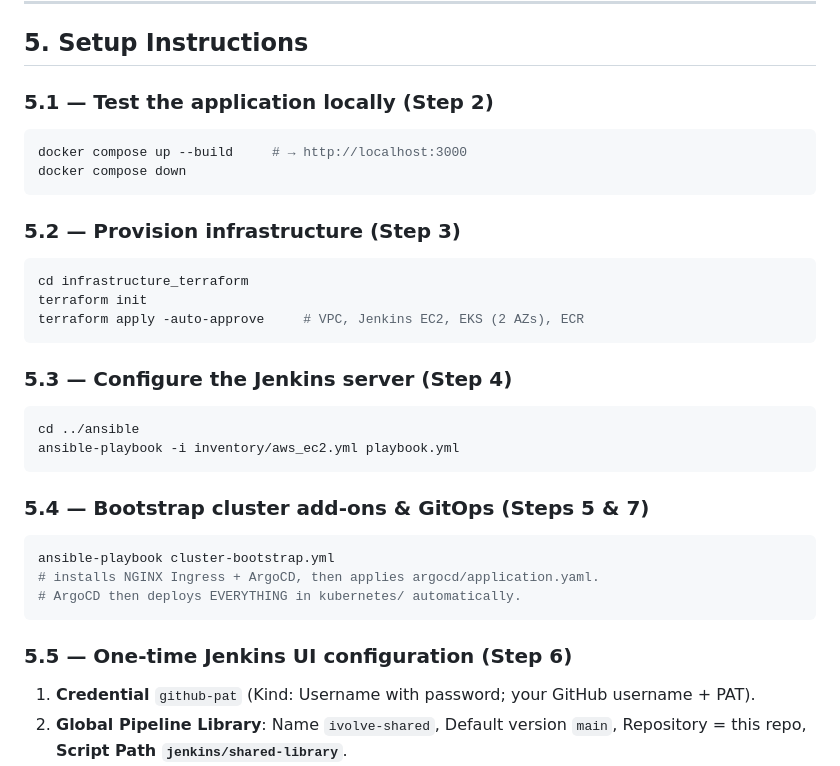
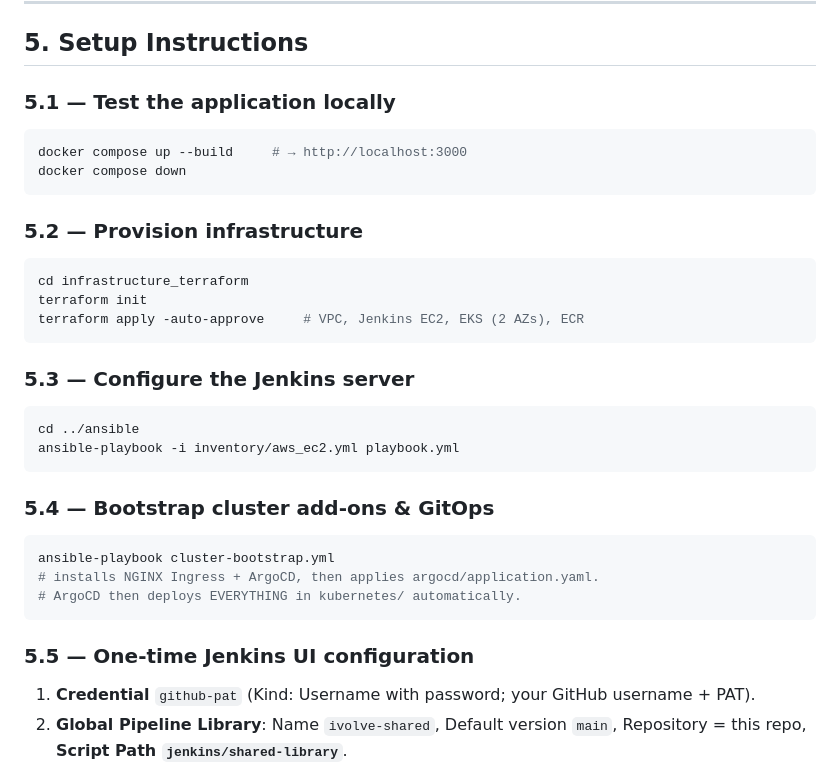
Before and after one commit to AnisEmad/CloudDevOpsProject, a Markdown page: README.md, the part around the change. Rendered like a GitHub page.

Commit message:
edited some stuff in the readme file

````diff
--- a/README.md
+++ b/README.md
@@ -122,33 +122,33 @@ is stored in this repository under `iVolveFinalProject/` (monorepo layout).
 
 ## 5. Setup Instructions
 
-### 5.1 — Test the application locally (Step 2)
+### 5.1 — Test the application locally
 ```bash
 docker compose up --build     # → http://localhost:3000
 docker compose down
 ```
 
-### 5.2 — Provision infrastructure (Step 3)
+### 5.2 — Provision infrastructure
 ```bash
 cd infrastructure_terraform
 terraform init
 terraform apply -auto-approve     # VPC, Jenkins EC2, EKS (2 AZs), ECR
 ```
 
-### 5.3 — Configure the Jenkins server (Step 4)
+### 5.3 — Configure the Jenkins server
 ```bash
 cd ../ansible
 ansible-playbook -i inventory/aws_ec2.yml playbook.yml
 ```
 
-### 5.4 — Bootstrap cluster add-ons & GitOps (Steps 5 & 7)
+### 5.4 — Bootstrap cluster add-ons & GitOps
 ```bash
 ansible-playbook cluster-bootstrap.yml
 # installs NGINX Ingress + ArgoCD, then applies argocd/application.yaml.
 # ArgoCD then deploys EVERYTHING in kubernetes/ automatically.
 ```
 
-### 5.5 — One-time Jenkins UI configuration (Step 6)
+### 5.5 — One-time Jenkins UI configuration
 1. **Credential** `github-pat` (Kind: Username with password; your GitHub username + PAT).
 2. **Global Pipeline Library**: Name `ivolve-shared`, Default version `main`,
    Repository = this repo, **Script Path `jenkins/shared-library`**.
````
